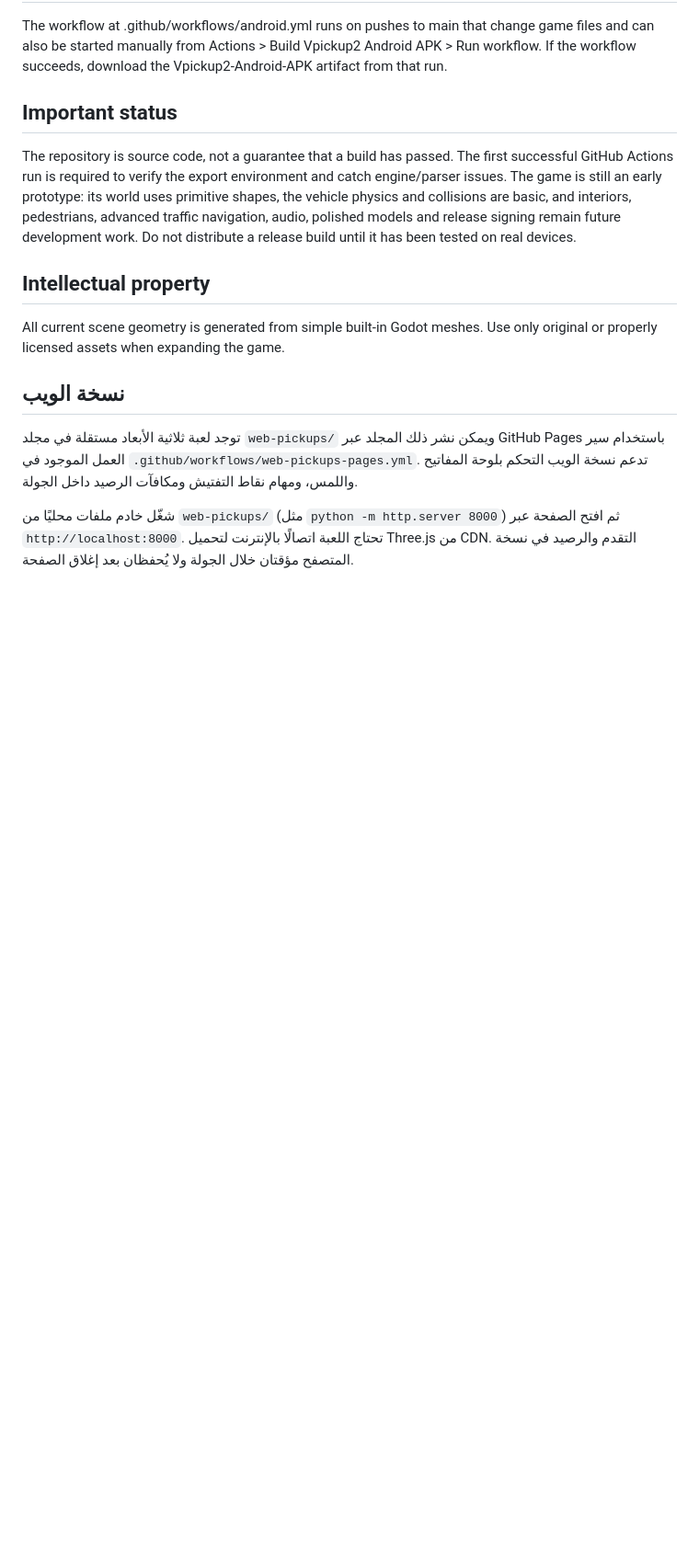
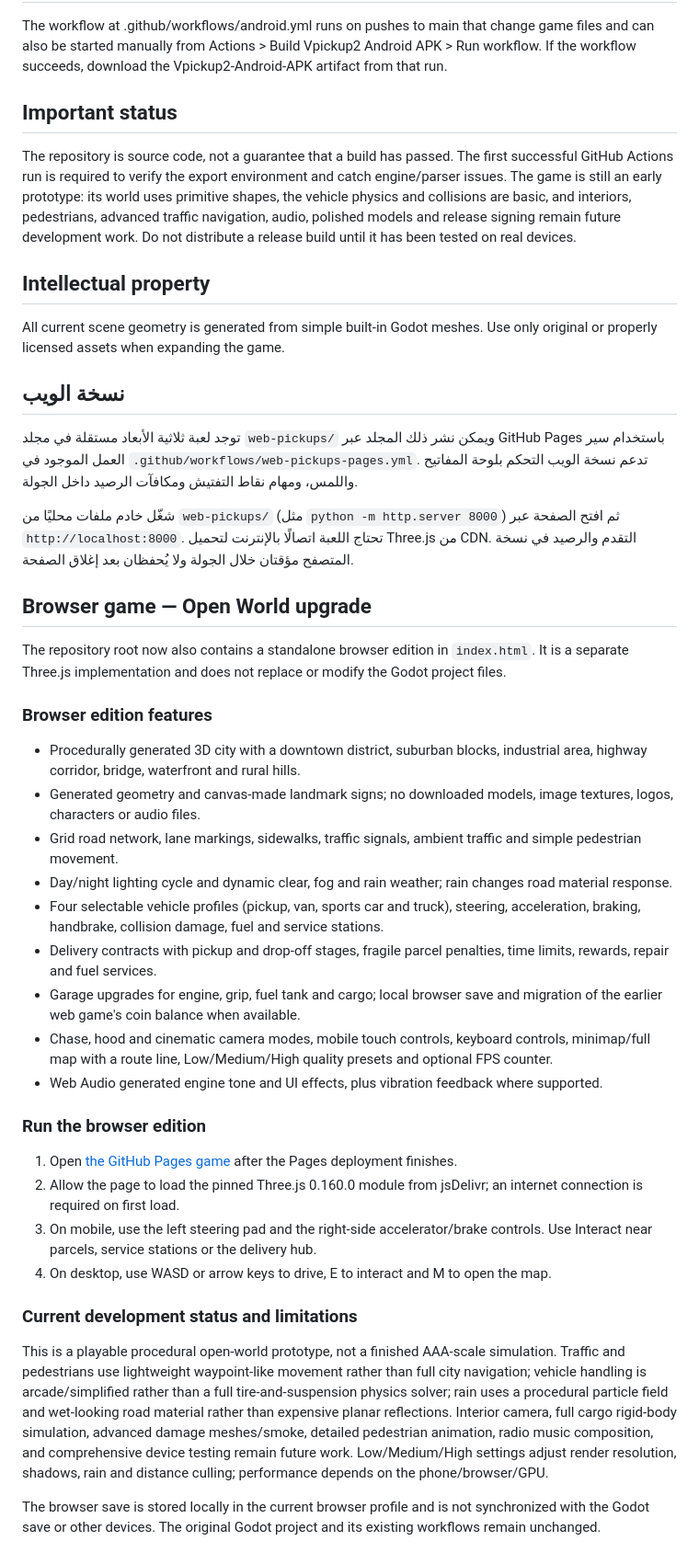
Before and after one commit to anwar0-001/Vpickup2, a Markdown page: README.md, the part around the change. Shown at 92% size. Drawn GitHub-style; blank space fills up the shorter version.

Commit message:
Document 3D open-world web upgrade

```diff
--- a/README.md
+++ b/README.md
@@ -48,3 +48,29 @@ All current scene geometry is generated from simple built-in Godot meshes. Use o
 توجد لعبة ثلاثية الأبعاد مستقلة في مجلد `web-pickups/` ويمكن نشر ذلك المجلد عبر GitHub Pages باستخدام سير العمل الموجود في `.github/workflows/web-pickups-pages.yml`. تدعم نسخة الويب التحكم بلوحة المفاتيح واللمس، ومهام نقاط التفتيش ومكافآت الرصيد داخل الجولة.
 
 شغّل خادم ملفات محليًا من `web-pickups/` (مثل `python -m http.server 8000`) ثم افتح الصفحة عبر `http://localhost:8000`. تحتاج اللعبة اتصالًا بالإنترنت لتحميل Three.js من CDN. التقدم والرصيد في نسخة المتصفح مؤقتان خلال الجولة ولا يُحفظان بعد إغلاق الصفحة.
+
+## Browser game — Open World upgrade
+
+The repository root now also contains a standalone browser edition in `index.html`. It is a separate Three.js implementation and does not replace or modify the Godot project files.
+
+### Browser edition features
+- Procedurally generated 3D city with a downtown district, suburban blocks, industrial area, highway corridor, bridge, waterfront and rural hills.
+- Generated geometry and canvas-made landmark signs; no downloaded models, image textures, logos, characters or audio files.
+- Grid road network, lane markings, sidewalks, traffic signals, ambient traffic and simple pedestrian movement.
+- Day/night lighting cycle and dynamic clear, fog and rain weather; rain changes road material response.
+- Four selectable vehicle profiles (pickup, van, sports car and truck), steering, acceleration, braking, handbrake, collision damage, fuel and service stations.
+- Delivery contracts with pickup and drop-off stages, fragile parcel penalties, time limits, rewards, repair and fuel services.
+- Garage upgrades for engine, grip, fuel tank and cargo; local browser save and migration of the earlier web game's coin balance when available.
+- Chase, hood and cinematic camera modes, mobile touch controls, keyboard controls, minimap/full map with a route line, Low/Medium/High quality presets and optional FPS counter.
+- Web Audio generated engine tone and UI effects, plus vibration feedback where supported.
+
+### Run the browser edition
+1. Open [the GitHub Pages game](https://anwar0-001.github.io/Vpickup2/) after the Pages deployment finishes.
+2. Allow the page to load the pinned Three.js 0.160.0 module from jsDelivr; an internet connection is required on first load.
+3. On mobile, use the left steering pad and the right-side accelerator/brake controls. Use Interact near parcels, service stations or the delivery hub.
+4. On desktop, use WASD or arrow keys to drive, E to interact and M to open the map.
+
+### Current development status and limitations
+This is a playable procedural open-world prototype, not a finished AAA-scale simulation. Traffic and pedestrians use lightweight waypoint-like movement rather than full city navigation; vehicle handling is arcade/simplified rather than a full tire-and-suspension physics solver; rain uses a procedural particle field and wet-looking road material rather than expensive planar reflections. Interior camera, full cargo rigid-body simulation, advanced damage meshes/smoke, detailed pedestrian animation, radio music composition, and comprehensive device testing remain future work. Low/Medium/High settings adjust render resolution, shadows, rain and distance culling; performance depends on the phone/browser/GPU.
+
+The browser save is stored locally in the current browser profile and is not synchronized with the Godot save or other devices. The original Godot project and its existing workflows remain unchanged.
```
